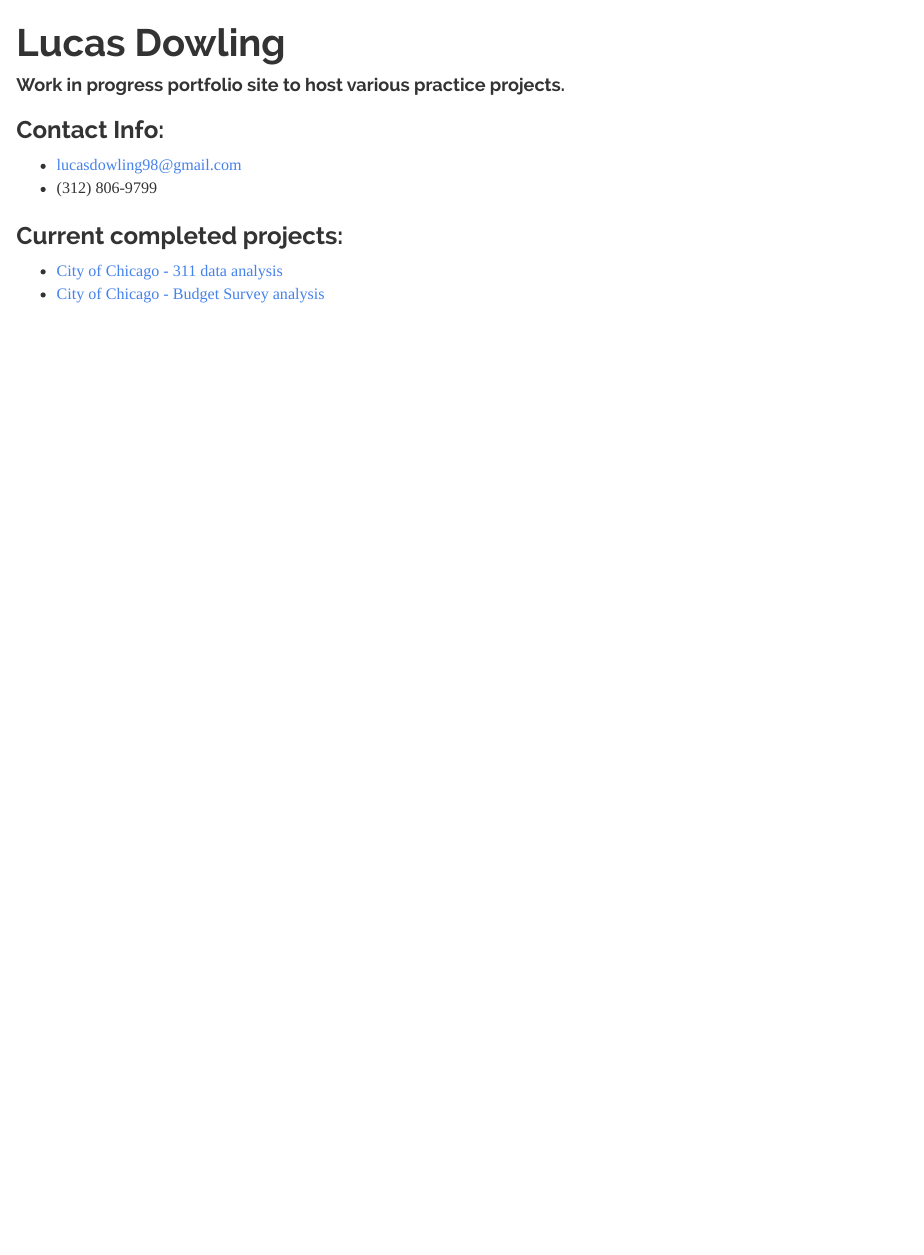
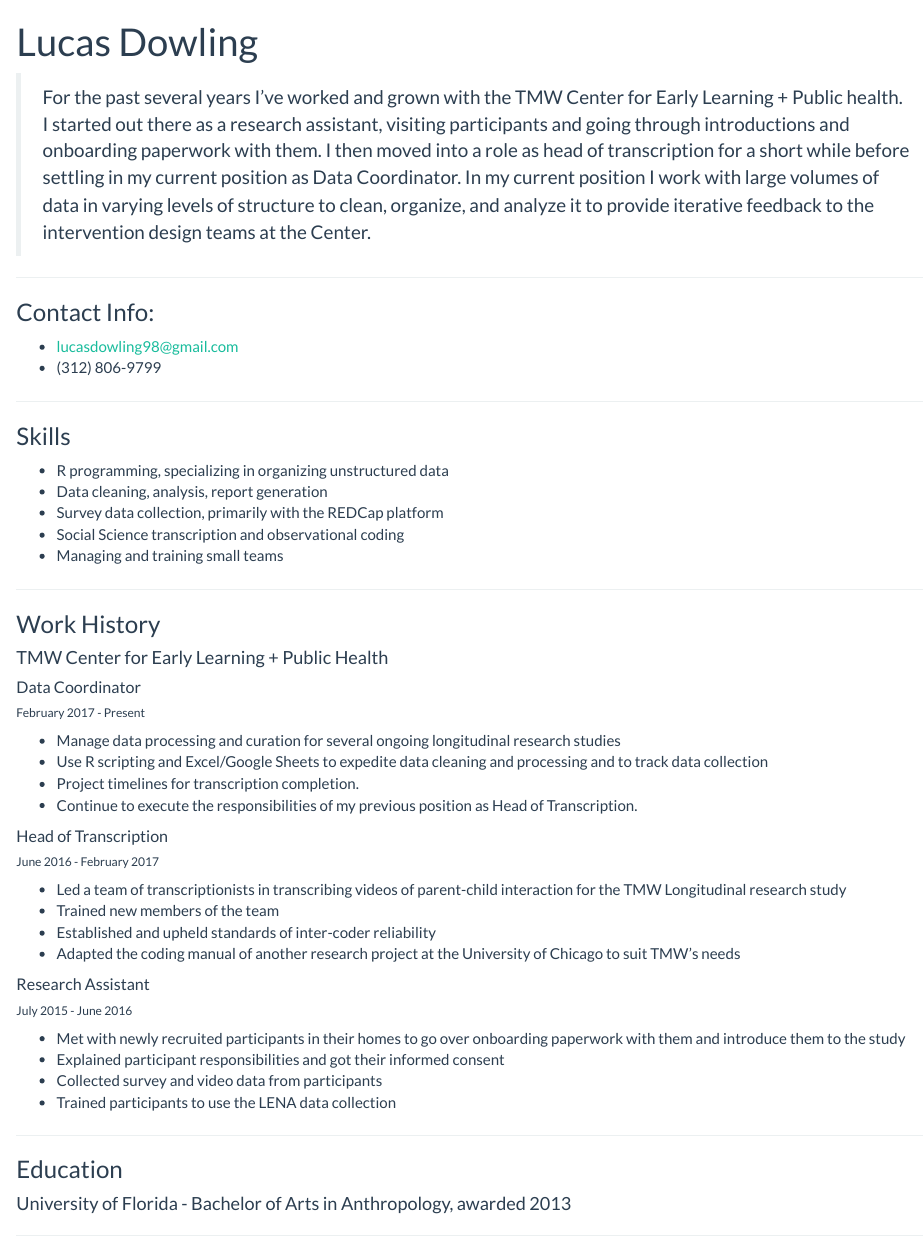
Before and after one commit to ldowling/public, an R Markdown document (index.Rmd): the page in a window 1100 px wide, from its top. Rendered offline with R 4.5, knitr and Pandoc, with nearby package versions; a font, style sheet, LaTeX package, included part or bibliography that could not be used is replaced or left out.

Commit message:
updating home with cv and stuff

```diff
--- a/index.Rmd
+++ b/index.Rmd
@@ -9,12 +9,50 @@
   chunk_output_type: inline
 ---
 
-#### Work in progress portfolio site to host various practice projects.
+> For the past several years I've worked and grown with the TMW Center for Early Learning + Public health. I started out there as a research assistant, visiting participants and going through introductions and onboarding paperwork with them. I then moved into a role as head of transcription for a short while before settling in my current position as Data Coordinator. In my current position I work with large volumes of data in varying levels of structure to clean, organize, and analyze it to provide iterative feedback to the intervention design teams at the Center.
 
+***
 ### Contact Info:
 * lucasdowling98@gmail.com
 * \(312) 806-9799
 
+***
+### Skills
+* R programming, specializing in organizing unstructured data
+* Data cleaning, analysis, report generation
+* Survey data collection, primarily with the REDCap platform
+* Social Science transcription and observational coding
+* Managing and training small teams
+
+***
+### Work History
+#### TMW Center for Early Learning + Public Health
+##### Data Coordinator
+###### February 2017 - Present
+* Manage data processing and curation for several ongoing longitudinal research studies
+* Use R scripting and Excel/Google Sheets to expedite data cleaning and processing and to track data collection
+* Project timelines for transcription completion.
+* Continue to execute the responsibilities of my previous position as Head of Transcription.
+
+##### Head of Transcription
+###### June 2016 - February 2017
+* Led a team of transcriptionists in transcribing videos of parent-child interaction for the TMW Longitudinal research study
+* Trained new members of the team
+* Established and upheld standards of inter-coder reliability
+* Adapted the coding manual of another research project at the University of Chicago to suit TMW’s needs
+
+##### Research Assistant
+###### July 2015 - June 2016
+*	Met with newly recruited participants in their homes to go over onboarding paperwork with them and introduce them to the study
+*	Explained participant responsibilities and got their informed consent
+*	Collected survey and video data from participants
+*	Trained participants to use the LENA data collection
+
+***
+### Education
+#### University of Florida - Bachelor of Arts in Anthropology, awarded 2013
+
+***
 ### Current completed projects:
 * [City of Chicago - 311 data analysis](https://ldowling.github.io/public/311.html)
 * [City of Chicago - Budget Survey analysis](https://ldowling.github.io/public/budget_analysis.html)
```
Also changed, not shown: index.html, index.Rmd (2 more changed lines).
